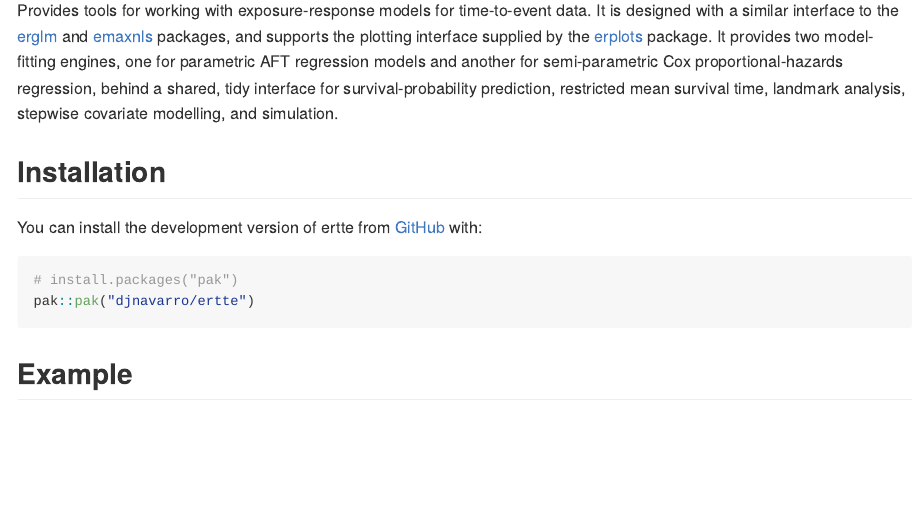
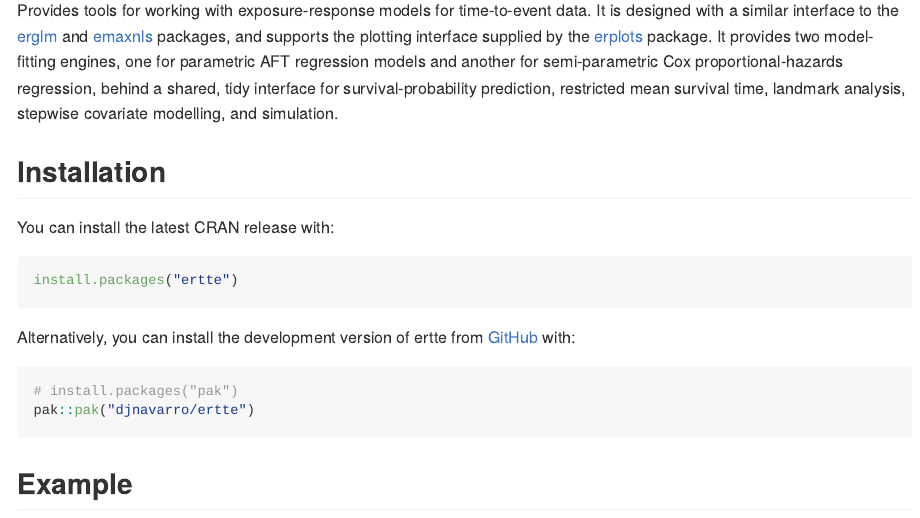
Before and after one commit to djnavarro/ertte, an R Markdown document (README.Rmd): the page in a window 1100 px wide, from 110 px down. The pictures show the output file README.md that the author committed with the source, drawn offline in the style of GitHub; long lines of code are wrapped; badge pictures from the web are left out.

Commit message:
Update README

````diff
--- a/README.Rmd
+++ b/README.Rmd
@@ -19,6 +19,8 @@ options(width = 120)
 <!-- badges: start -->
 [![R-CMD-check](https://github.com/djnavarro/ertte/actions/workflows/R-CMD-check.yaml/badge.svg)](https://github.com/djnavarro/ertte/actions/workflows/R-CMD-check.yaml)
 [![Codecov test coverage](https://codecov.io/gh/djnavarro/ertte/graph/badge.svg)](https://app.codecov.io/gh/djnavarro/ertte)
+[![CRAN status](https://www.r-pkg.org/badges/version/ertte)](https://CRAN.R-project.org/package=ertte)
+[![Lifecycle: experimental](https://img.shields.io/badge/lifecycle-experimental-orange.svg)](https://lifecycle.r-lib.org/articles/stages.html#experimental)
 <!-- badges: end -->
 
 Provides tools for working with exposure-response models for time-to-event
@@ -34,7 +36,13 @@ modelling, and simulation.
 
 ## Installation
 
-You can install the development version of ertte from [GitHub](https://github.com/) with:
+You can install the latest CRAN release with:
+
+``` r
+install.packages("ertte")
+```
+
+Alternatively, you can install the development version of ertte from [GitHub](https://github.com/) with:
 
 ``` r
 # install.packages("pak")
````
Also changed, not shown: README.md.
